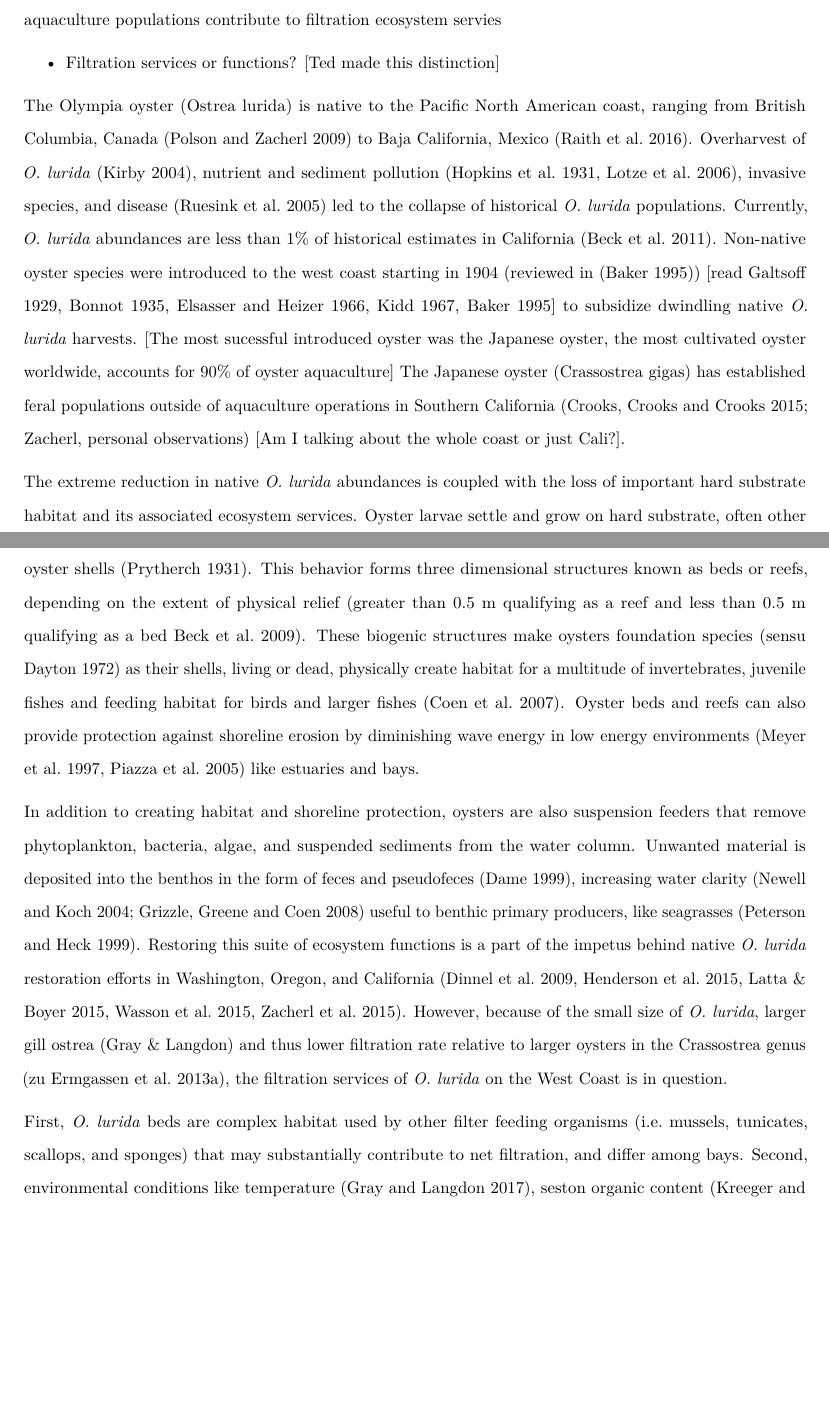
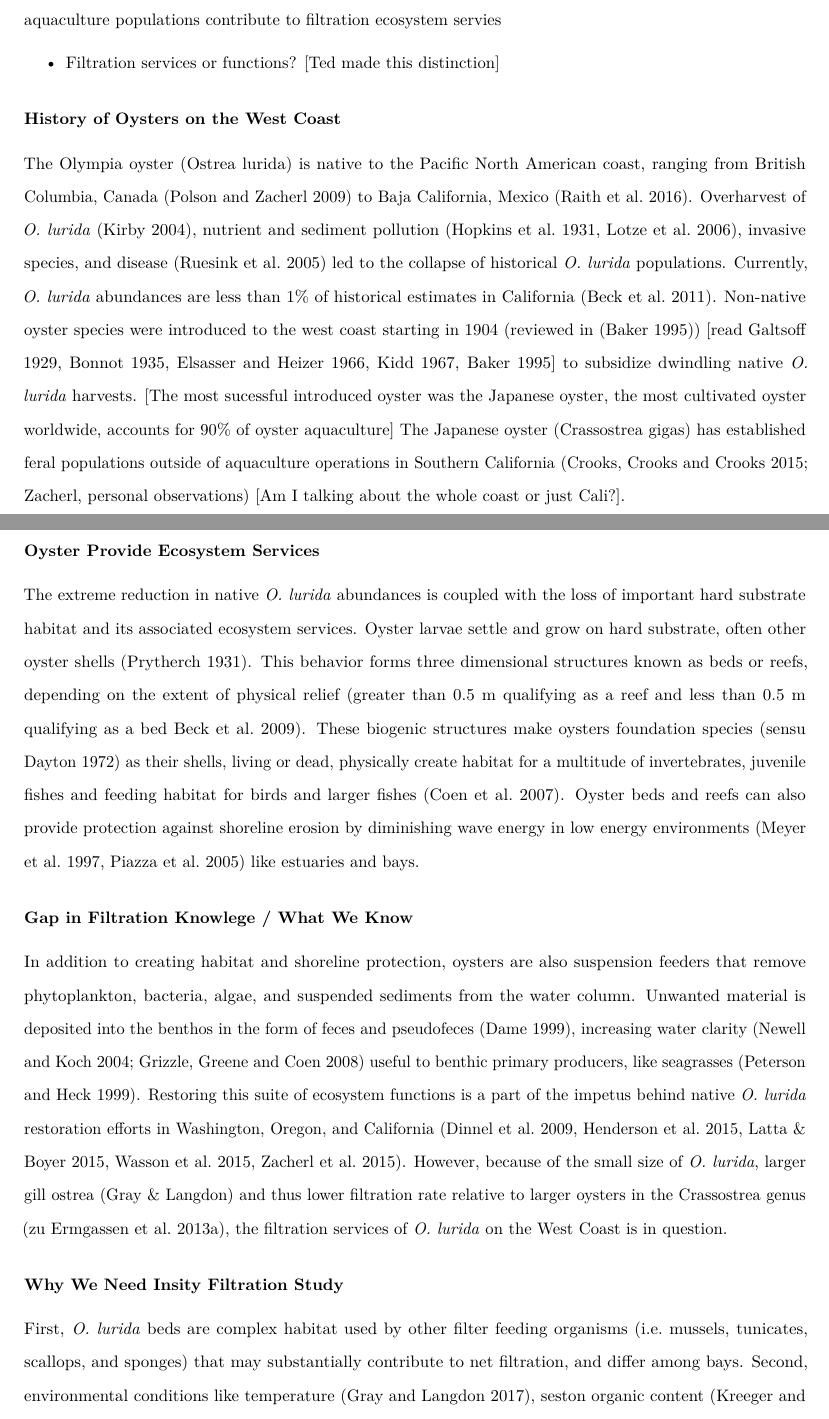
Before and after one commit to theamarks/Oyster-Insitu-Filtration, an R Markdown document (Thesis_Manuscript/Thesis_Introduction.Rmd): two parts of pages 1 and 2 of 5, joined at a grey line, cut so that both start at the same text, the shorter picture padded with empty space. Rendered offline with R 4.5, knitr and Pandoc, then LaTeX, with nearby package versions; a font, style sheet, LaTeX package, included part or bibliography that could not be used is replaced or left out.

Commit message:
Added outline paragraph guiding topics to guide my writing and overall introduction narative

```diff
--- a/Thesis_Manuscript/Thesis_Introduction.Rmd
+++ b/Thesis_Manuscript/Thesis_Introduction.Rmd
@@ -31,14 +31,19 @@ output:
 
   + Filtration services or functions? [Ted made this distinction]
 
+### History of Oysters on the West Coast
 
 The Olympia oyster (Ostrea lurida) is native to the Pacific North American coast, ranging from British Columbia, Canada (Polson and Zacherl 2009) to Baja California, Mexico (Raith et al. 2016). Overharvest of *O. lurida* (Kirby 2004), nutrient and sediment pollution (Hopkins et al. 1931, Lotze et al. 2006), invasive species, and disease (Ruesink et al. 2005) led to the collapse of historical *O. lurida* populations. Currently, *O. lurida* abundances are less than 1% of historical estimates in California (Beck et al. 2011). Non-native oyster species were introduced to the west coast starting in 1904 (reviewed in (Baker 1995)) [read Galtsoff 1929, Bonnot 1935, Elsasser and Heizer 1966, Kidd 1967, Baker 1995] to subsidize dwindling native *O. lurida* harvests. [The most sucessful introduced oyster was the Japanese oyster, the most cultivated oyster worldwide, accounts for 90% of oyster aquaculture] The Japanese oyster (Crassostrea gigas) has established feral populations outside of aquaculture operations in Southern California (Crooks, Crooks and Crooks 2015; Zacherl, personal observations) [Am I talking about the whole coast or just Cali?].
 
+### Oyster Provide Ecosystem Services
+
 The extreme reduction in native *O. lurida* abundances is coupled with the loss of important hard substrate habitat and its associated ecosystem services. Oyster larvae settle and grow on hard substrate, often other oyster shells (Prytherch 1931). This behavior forms three dimensional structures known as beds or reefs, depending on the extent of physical relief (greater than 0.5 m qualifying as a reef and less than 0.5 m qualifying as a bed Beck et al. 2009). These biogenic structures make oysters foundation species (sensu Dayton 1972) as their shells, living or dead, physically create habitat for a multitude of invertebrates, juvenile fishes and feeding habitat for birds and larger fishes (Coen et al. 2007). Oyster beds and reefs can also provide protection against shoreline erosion by diminishing wave energy in low energy environments (Meyer et al. 1997, Piazza et al. 2005) like estuaries and bays.
+
+### Gap in Filtration Knowlege / What We Know
 
 In addition to creating habitat and shoreline protection, oysters are also suspension feeders that remove phytoplankton, bacteria, algae, and suspended sediments from the water column. Unwanted material is deposited into the benthos in the form of feces and pseudofeces (Dame 1999), increasing water clarity (Newell and Koch 2004; Grizzle, Greene and Coen 2008) useful to benthic primary producers, like seagrasses (Peterson and Heck 1999). Restoring this suite of ecosystem functions is a part of the impetus behind native *O. lurida* restoration efforts in Washington, Oregon, and California (Dinnel et al. 2009, Henderson et al. 2015, Latta & Boyer 2015, Wasson et al. 2015, Zacherl et al. 2015). However, because of the small size of *O. lurida*, larger gill ostrea (Gray & Langdon) and thus lower filtration rate relative to larger oysters in the Crassostrea genus (zu Ermgassen et al. 2013a), the filtration services of *O. lurida* on the West Coast is in question.
 
-
+### Why We Need Insity Filtration Study
 
 First, *O. lurida* beds are complex habitat used by other filter feeding organisms (i.e. mussels, tunicates, scallops, and sponges) that may substantially contribute to net filtration, and differ among bays. Second, environmental conditions like temperature (Gray and Langdon 2017), seston organic content (Kreeger and Newell 2001; Gray and Langdon 2017), salinity (Gray and Langdon 2017), and water velocity (Grizzle, Langan and Howell 1992; Luckenbach and Harsh 1999) are all known to affect bivalve filtration rates, and are unique to each water body. Third, research in Washington state showed that seston and phytoplankton were regulated top-down by commercially grown C. gigas (Wheat and Ruesink, 2013), which is a more robust filter feeder than *O. lurida* (Bougrier et al. 1995; zu Ermgassen et al. 2013; Gray and Langdon 2017) thus cultivated C. gigas ~~may~~ play a substantial role in overall water filtration in Pacific bays. This and many other studies use chlorophyll $\alpha$ as a metric for filtration (Luckenbach and Harsh 1999; Wasson et al. 2015; Grizzle, Greene, and Coen 2008; Grizzle et al. 2006) because chlorophyll $\alpha$ is a plant pigment whose concentration is a proxy for phytoplankton and algae fragments consumed by filter feeders [Is this the right place for this Chl info?]. In summary, filtration models of oyster habitat lack in situ comparisons that incorporate complex environmental conditions and other bivalve contributions to overall filtration function of restored *O. lurida* habitat and C. gigas aquaculture. My research uses in situ methods based on Grizzle et al. (2006 & 2008) and Milbrandt et al. (2015) to test previous filtration models, using restored and aquaculture oyster habitat.
 
```
